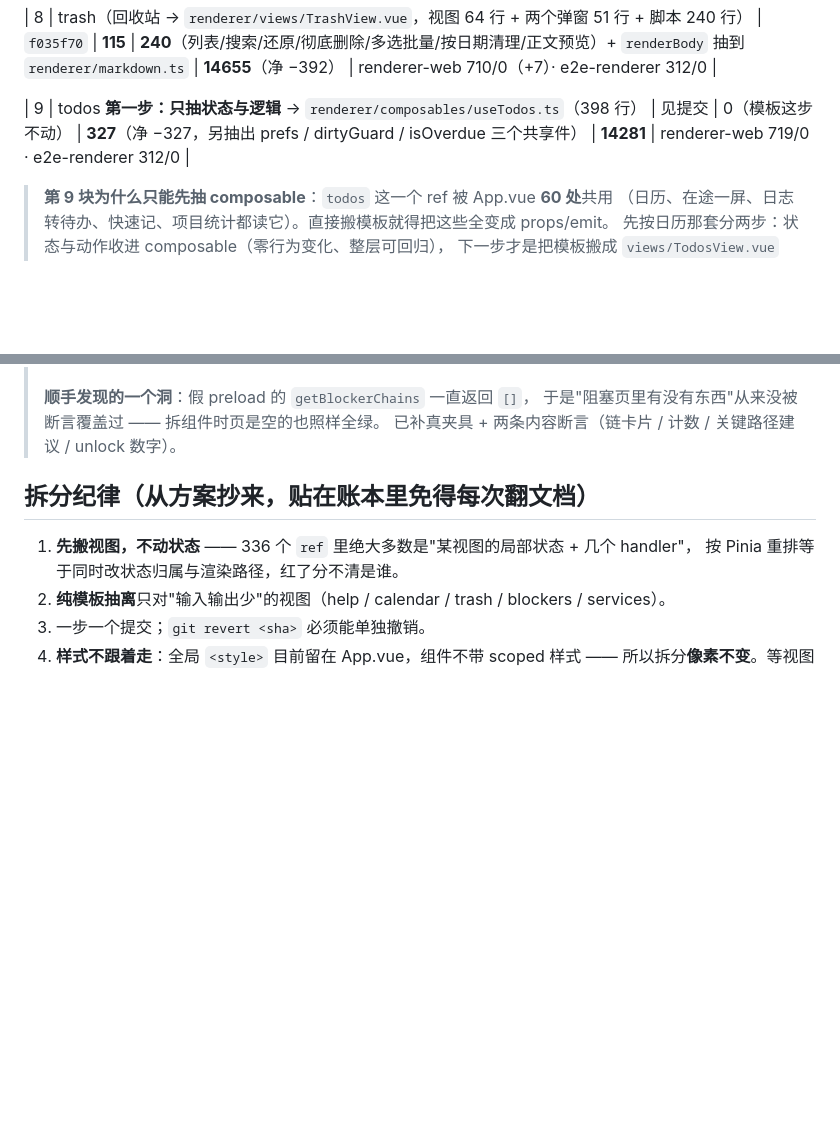
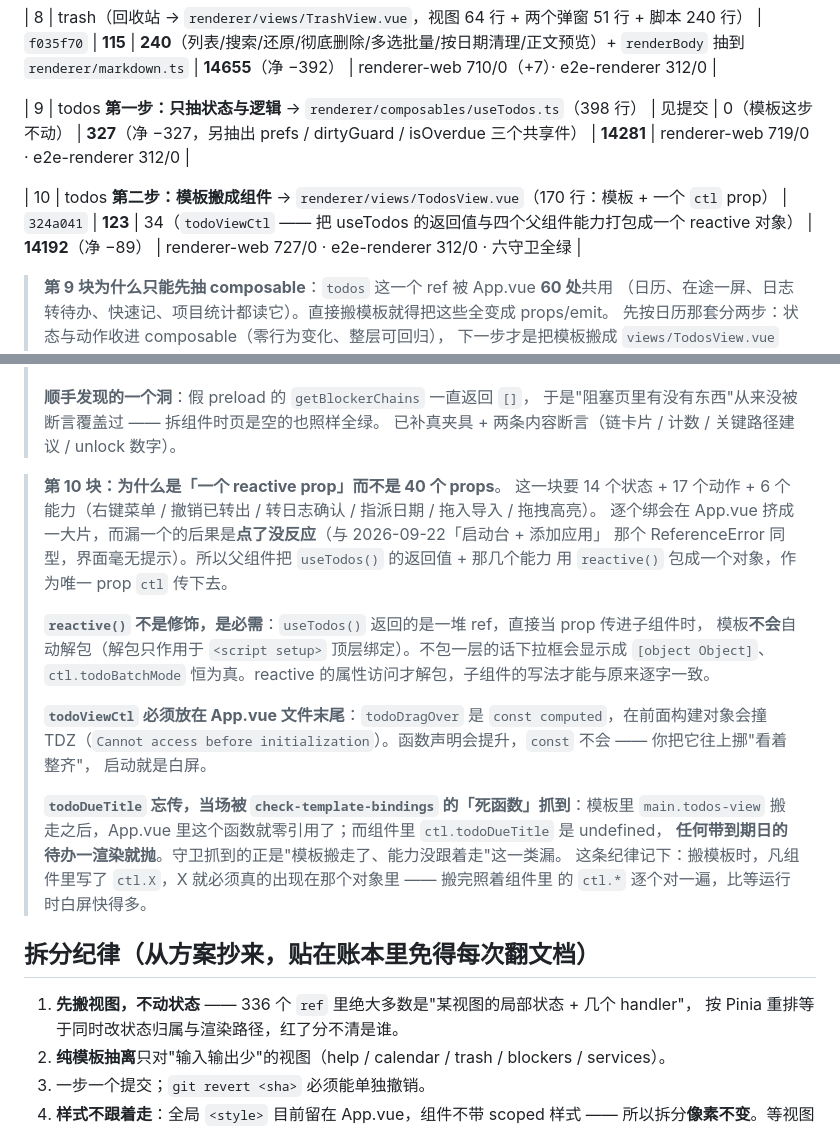
Before and after one commit to MUYU46548/fangcun, a Markdown page: docs/app-vue-split-ledger.md, 2 parts joined by grey strips. Drawn GitHub-style; blank space fills up the shorter version.

Commit message:
账本：补第 10 块（todos 模板）+ 记两条硬约束（reactive prop / 末尾构建防 TDZ）

```diff
--- a/docs/app-vue-split-ledger.md
+++ b/docs/app-vue-split-ledger.md
@@ -31,6 +31,7 @@
 
 | 9 | todos **第一步：只抽状态与逻辑** → `renderer/composables/useTodos.ts`（398 行） | 见提交 | 0（模板这步不动） | **327**（净 −327，另抽出 prefs / dirtyGuard / isOverdue 三个共享件） | **14281** | renderer-web 719/0 · e2e-renderer 312/0 |
 
+| 10 | todos **第二步：模板搬成组件** → `renderer/views/TodosView.vue`（170 行：模板 + 一个 `ctl` prop） | `324a041` | **123** | 34（`todoViewCtl` —— 把 useTodos 的返回值与四个父组件能力打包成一个 reactive 对象） | **14192**（净 −89） | renderer-web 727/0 · e2e-renderer 312/0 · 六守卫全绿 |
 > **第 9 块为什么只能先抽 composable**：`todos` 这一个 ref 被 App.vue **60 处**共用
 > （日历、在途一屏、日志转待办、快速记、项目统计都读它）。直接搬模板就得把这些全变成 props/emit。
 > 先按日历那套分两步：状态与动作收进 composable（零行为变化、整层可回归），
@@ -148,6 +149,26 @@
 > 于是"阻塞页里有没有东西"从来没被断言覆盖过 —— 拆组件时页是空的也照样全绿。
 > 已补真夹具 + 两条内容断言（链卡片 / 计数 / 关键路径建议 / unlock 数字）。
 
+
+> **第 10 块：为什么是「一个 reactive prop」而不是 40 个 props**。
+> 这一块要 14 个状态 + 17 个动作 + 6 个能力（右键菜单 / 撤销已转出 / 转日志确认 / 指派日期 / 拖入导入 / 拖拽高亮）。
+> 逐个绑会在 App.vue 挤成一大片，而漏一个的后果是**点了没反应**（与 2026-09-22「启动台 + 添加应用」
+> 那个 ReferenceError 同型，界面毫无提示）。所以父组件把 `useTodos()` 的返回值 + 那几个能力
+> 用 `reactive()` 包成一个对象，作为唯一 prop `ctl` 传下去。
+>
+> **`reactive()` 不是修饰，是必需**：`useTodos()` 返回的是一堆 ref，直接当 prop 传进子组件时，
+> 模板**不会**自动解包（解包只作用于 `<script setup>` 顶层绑定）。不包一层的话下拉框会显示成
+> `[object Object]`、`ctl.todoBatchMode` 恒为真。reactive 的属性访问才解包，子组件的写法才能与原来逐字一致。
+>
+> **`todoViewCtl` 必须放在 App.vue 文件末尾**：`todoDragOver` 是 `const computed`，在前面构建对象会撞
+> TDZ（`Cannot access before initialization`）。函数声明会提升，`const` 不会 —— 你把它往上挪"看着整齐"，
+> 启动就是白屏。
+>
+> **`todoDueTitle` 忘传，当场被 `check-template-bindings` 的「死函数」抓到**：模板里 `main.todos-view`
+> 搬走之后，App.vue 里这个函数就零引用了；而组件里 `ctl.todoDueTitle` 是 undefined，
+> **任何带到期日的待办一渲染就抛**。守卫抓到的正是"模板搬走了、能力没跟着走"这一类漏。
+> 这条纪律记下：搬模板时，凡组件里写了 `ctl.X`，X 就必须真的出现在那个对象里 —— 搬完照着组件里
+> 的 `ctl.*` 逐个对一遍，比等运行时白屏快得多。
 ## 拆分纪律（从方案抄来，贴在账本里免得每次翻文档）
 
 1. **先搬视图，不动状态** —— 336 个 `ref` 里绝大多数是"某视图的局部状态 + 几个 handler"，
```
